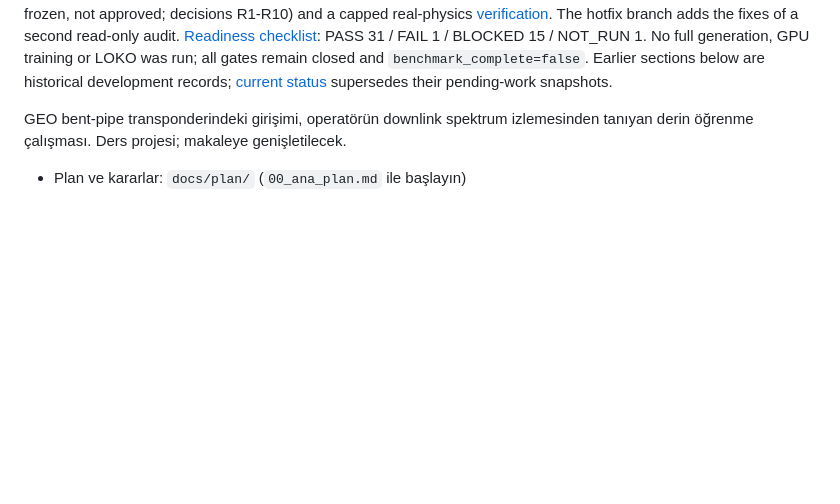
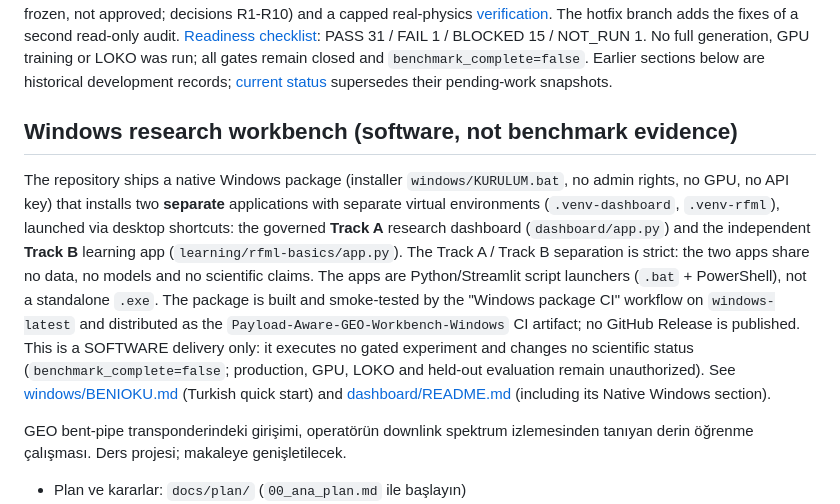
Before and after one commit to mythril33/Payload-Aware-Open-Set-Interference-Recognition-for-GEO-Transponders, a Markdown page: README.md, the part around the change. Rendered like a GitHub page; blank space fills up the shorter version.

Commit message:
Document the Windows workbench as software delivery; refresh roadmap status date
Root README gains a "Windows research workbench (software, not benchmark
evidence)" section: the native package (windows/KURULUM.bat; no admin, no
GPU, no API key), the two strictly separate apps (governed Track A
dashboard, independent Track B learning app) in separate venvs, the
"Windows package CI" windows-latest validation and the CI-artifact
distribution (no GitHub Release), the Python/Streamlit script-launcher
architecture (no standalone .exe), and an explicit statement that this
changes no scientific status (benchmark_complete=false; production, GPU,
LOKO and held-out gates stay closed). RESEARCH_ROADMAP.md status date
moved to 2026-11-02 with a one-line software-only note; the P0 gate table
was verified against the current gate records and left unchanged.

Co-Authored-By: Claude Fable 5 <noreply@anthropic.com>
Claude-Session: https://claude.ai/code/session_01KmTfmUhe8PyRAr12KTfvUW

```diff
--- a/README.md
+++ b/README.md
@@ -28,6 +28,22 @@ The E7a readiness paragraph below is a historical snapshot.
 
 **B2 production supervisor (E7a, merged; post-merge hotfix 2026-10-24):** verified main `0e8c467` contains merged PR #22 (the independent-review hardening; Actions [run 40035525938](https://github.com/mythril33/Payload-Aware-Open-Set-Interference-Recognition-for-GEO-Transponders/actions/runs/40035525938): 1486 passed, 7 skipped + E4 step) after PR #21 (first E7a state), PR #20 (E6, run 40004028017: 1333 passed). E7a adds a fail-closed [staged production supervisor](docs/plan/P30_b2_e7a_production_supervisor.md) (dry run by default; known -> test-only -> matched; immutable lock, anchored hash-chained journal, ceilings, heartbeats, first-shard timing gate, interruption and orphan quarantine; bounded to two groups per stage, the production launch is not implemented), observation-only K18 training diagnostics, a candidate [training specification](docs/plan/B2_E7_TRAINING_SPEC_PROPOSAL.md) (not frozen, not approved; decisions R1-R10) and a capped real-physics [verification](docs/results/b2_e7a_supervisor_verification.md). The hotfix branch adds the fixes of a second read-only audit. [Readiness checklist](docs/plan/B2_E6_PRODUCTION_READINESS_CHECKLIST.md): PASS 31 / FAIL 1 / BLOCKED 15 / NOT_RUN 1. No full generation, GPU training or LOKO was run; all gates remain closed and `benchmark_complete=false`. Earlier sections below are historical development records; [current status](docs/plan/DURUM.md) supersedes their pending-work snapshots.
 
+## Windows research workbench (software, not benchmark evidence)
+
+The repository ships a native Windows package (installer `windows/KURULUM.bat`, no
+admin rights, no GPU, no API key) that installs two **separate** applications with
+separate virtual environments (`.venv-dashboard`, `.venv-rfml`), launched via desktop
+shortcuts: the governed **Track A** research dashboard (`dashboard/app.py`) and the
+independent **Track B** learning app (`learning/rfml-basics/app.py`). The Track A /
+Track B separation is strict: the two apps share no data, no models and no scientific
+claims. The apps are Python/Streamlit script launchers (`.bat` + PowerShell), not a
+standalone `.exe`. The package is built and smoke-tested by the "Windows package CI"
+workflow on `windows-latest` and distributed as the `Payload-Aware-GEO-Workbench-Windows`
+CI artifact; no GitHub Release is published. This is a SOFTWARE delivery only: it
+executes no gated experiment and changes no scientific status (`benchmark_complete=false`;
+production, GPU, LOKO and held-out evaluation remain unauthorized). See
+[windows/BENIOKU.md](windows/BENIOKU.md) (Turkish quick start) and
+[dashboard/README.md](dashboard/README.md) (including its Native Windows section).
 
 GEO bent-pipe transponderindeki girişimi, operatörün downlink spektrum izlemesinden tanıyan derin öğrenme çalışması. Ders projesi; makaleye genişletilecek.
 
```
Also changed, not shown: RESEARCH_ROADMAP.md (+5 -2 lines).
